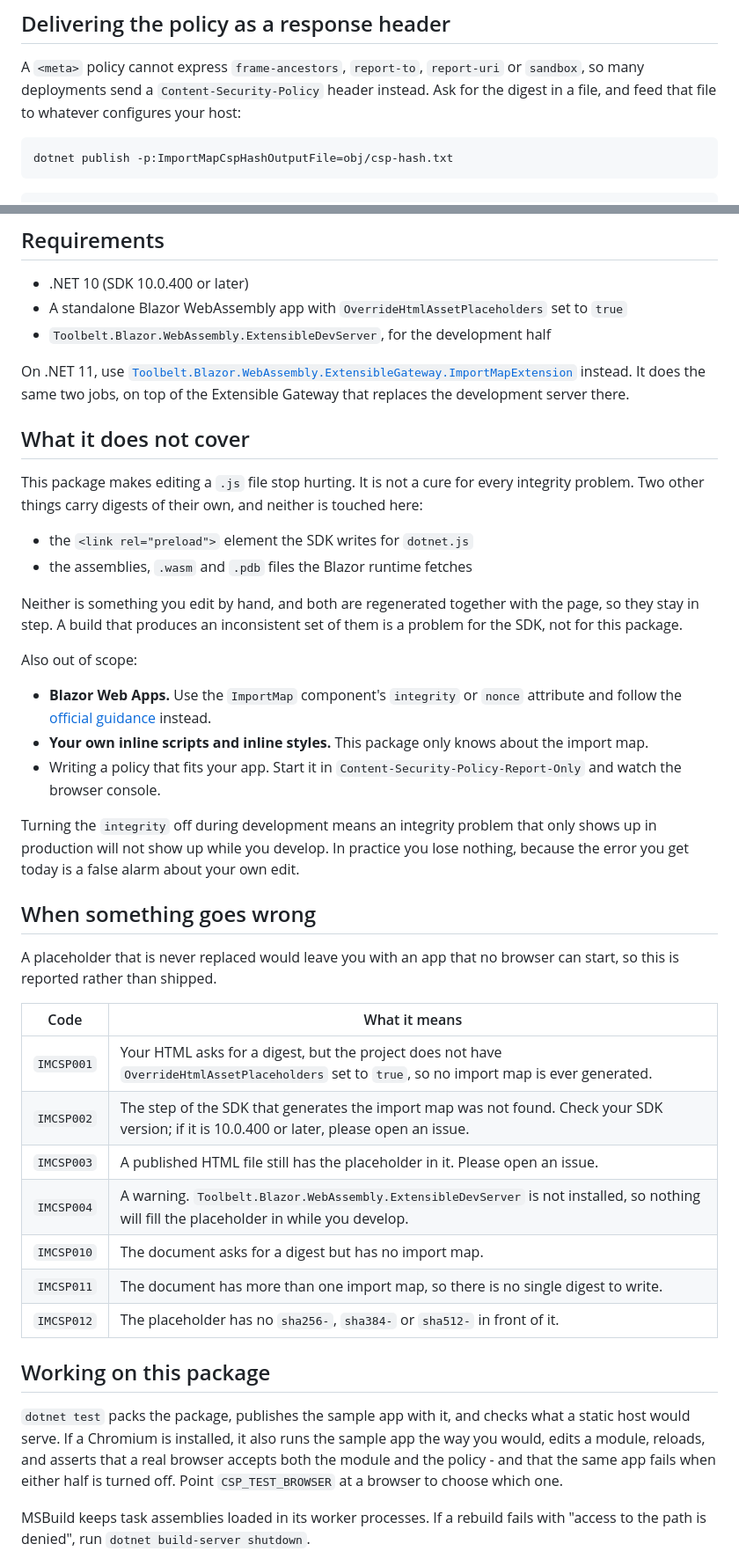
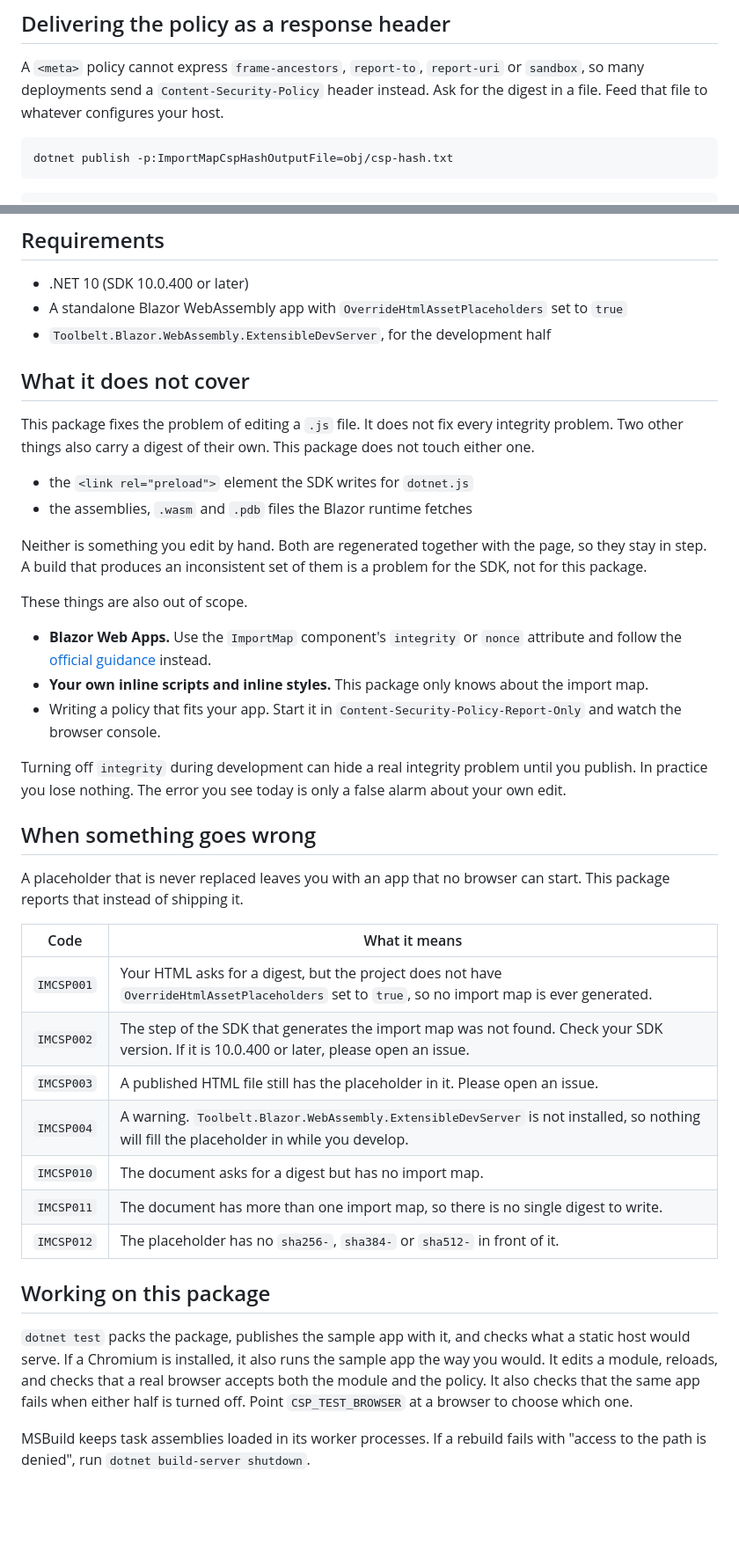
Before and after one commit to jsakamoto/Toolbelt.Blazor.WebAssembly.ExtensibleDevServer.ImportMapExtension, a Markdown page: README.md, 2 parts joined by grey strips. Shown at 88% size. Rendered like a GitHub page; blank space fills up the shorter version.

Commit message:
Rewrite README in shorter, plainer sentences

````diff
--- a/README.md
+++ b/README.md
@@ -116,8 +122,8 @@ package can remove.
 ## Delivering the policy as a response header
 
 A `<meta>` policy cannot express `frame-ancestors`, `report-to`, `report-uri` or `sandbox`, so many
-deployments send a `Content-Security-Policy` header instead. Ask for the digest in a file, and feed
-that file to whatever configures your host:
+deployments send a `Content-Security-Policy` header instead. Ask for the digest in a file. Feed that
+file to whatever configures your host.
 
 ```shell
 dotnet publish -p:ImportMapCspHashOutputFile=obj/csp-hash.txt
@@ -146,24 +152,19 @@ The digest is also available to later MSBuild targets as `$(ImportMapCspHash)`.
 - A standalone Blazor WebAssembly app with `OverrideHtmlAssetPlaceholders` set to `true`
 - `Toolbelt.Blazor.WebAssembly.ExtensibleDevServer`, for the development half
 
-On .NET 11, use
-[`Toolbelt.Blazor.WebAssembly.ExtensibleGateway.ImportMapExtension`](https://www.nuget.org/packages/Toolbelt.Blazor.WebAssembly.ExtensibleGateway.ImportMapExtension/)
-instead. It does the same two jobs, on top of the Extensible Gateway that replaces the development
-server there.
-
 ## What it does not cover
 
-This package makes editing a `.js` file stop hurting. It is not a cure for every integrity problem.
-Two other things carry digests of their own, and neither is touched here:
+This package fixes the problem of editing a `.js` file. It does not fix every integrity problem.
+Two other things also carry a digest of their own. This package does not touch either one.
 
 - the `<link rel="preload">` element the SDK writes for `dotnet.js`
 - the assemblies, `.wasm` and `.pdb` files the Blazor runtime fetches
 
-Neither is something you edit by hand, and both are regenerated together with the page, so they stay
-in step. A build that produces an inconsistent set of them is a problem for the SDK, not for this
+Neither is something you edit by hand. Both are regenerated together with the page, so they stay in
+step. A build that produces an inconsistent set of them is a problem for the SDK, not for this
 package.
 
-Also out of scope:
+These things are also out of scope.
 
 - **Blazor Web Apps.** Use the `ImportMap` component's `integrity` or `nonce` attribute and follow
   the [official guidance][web-app-guidance] instead.
@@ -171,19 +172,18 @@ Also out of scope:
 - Writing a policy that fits your app. Start it in `Content-Security-Policy-Report-Only` and watch
   the browser console.
 
-Turning the `integrity` off during development means an integrity problem that only shows up in
-production will not show up while you develop. In practice you lose nothing, because the error you
-get today is a false alarm about your own edit.
+Turning off `integrity` during development can hide a real integrity problem until you publish. In
+practice you lose nothing. The error you see today is only a false alarm about your own edit.
 
 ## When something goes wrong
 
-A placeholder that is never replaced would leave you with an app that no browser can start, so this
-is reported rather than shipped.
+A placeholder that is never replaced leaves you with an app that no browser can start. This package
+reports that instead of shipping it.
 
 | Code | What it means |
 |---|---|
 | `IMCSP001` | Your HTML asks for a digest, but the project does not have `OverrideHtmlAssetPlaceholders` set to `true`, so no import map is ever generated. |
-| `IMCSP002` | The step of the SDK that generates the import map was not found. Check your SDK version; if it is 10.0.400 or later, please open an issue. |
+| `IMCSP002` | The step of the SDK that generates the import map was not found. Check your SDK version. If it is 10.0.400 or later, please open an issue. |
 | `IMCSP003` | A published HTML file still has the placeholder in it. Please open an issue. |
 | `IMCSP004` | A warning. `Toolbelt.Blazor.WebAssembly.ExtensibleDevServer` is not installed, so nothing will fill the placeholder in while you develop. |
 | `IMCSP010` | The document asks for a digest but has no import map. |
@@ -193,10 +193,10 @@ is reported rather than shipped.
 ## Working on this package
 
 `dotnet test` packs the package, publishes the sample app with it, and checks what a static host
-would serve. If a Chromium is installed, it also runs the sample app the way you would, edits a
-module, reloads, and asserts that a real browser accepts both the module and the policy - and that
-the same app fails when either half is turned off. Point `CSP_TEST_BROWSER` at a browser to choose
-which one.
+would serve. If a Chromium is installed, it also runs the sample app the way you would. It edits a
+module, reloads, and checks that a real browser accepts both the module and the policy. It also
+checks that the same app fails when either half is turned off. Point `CSP_TEST_BROWSER` at a browser
+to choose which one.
 
 MSBuild keeps task assemblies loaded in its worker processes. If a rebuild fails with "access to the
 path is denied", run `dotnet build-server shutdown`.
````
Also changed, not shown: other parts of README.md (+24 -18 lines).
